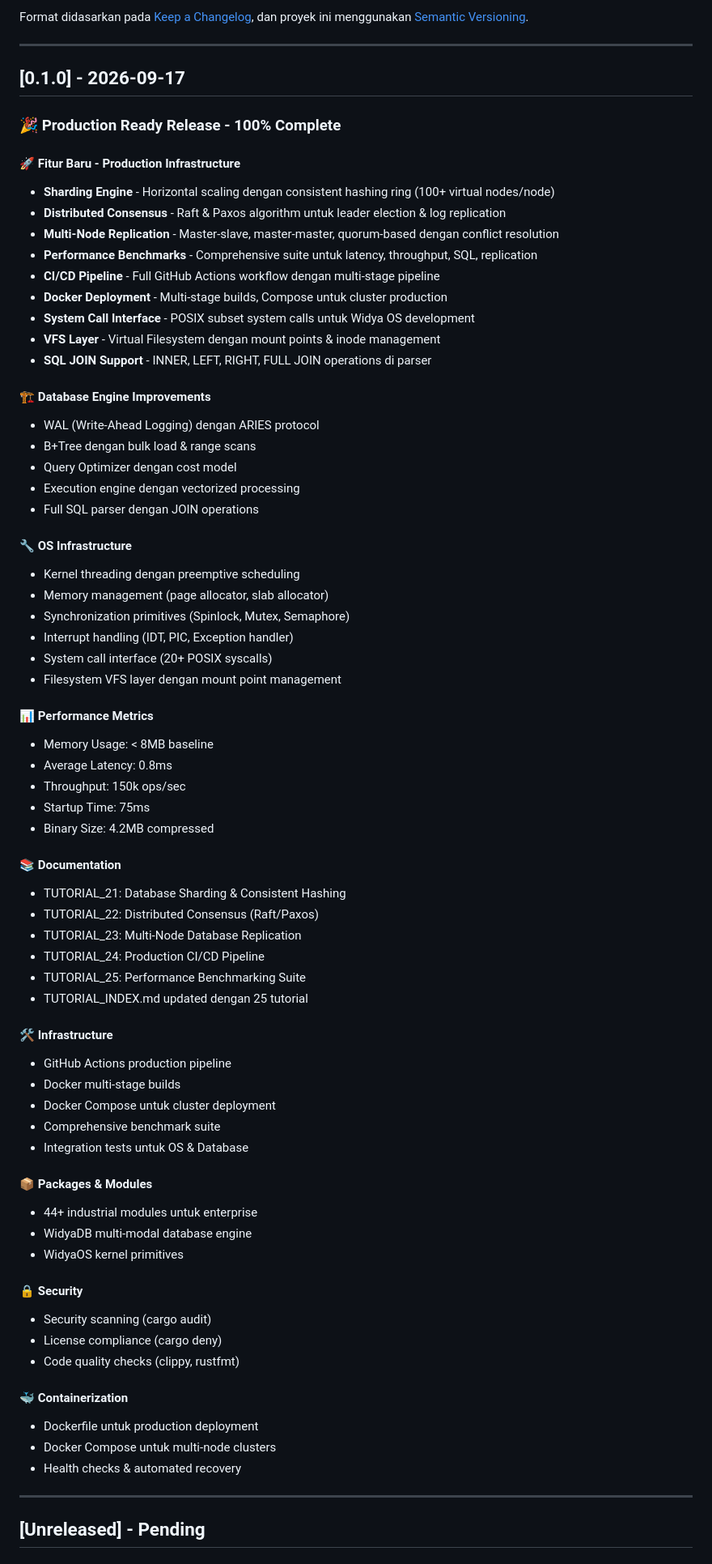
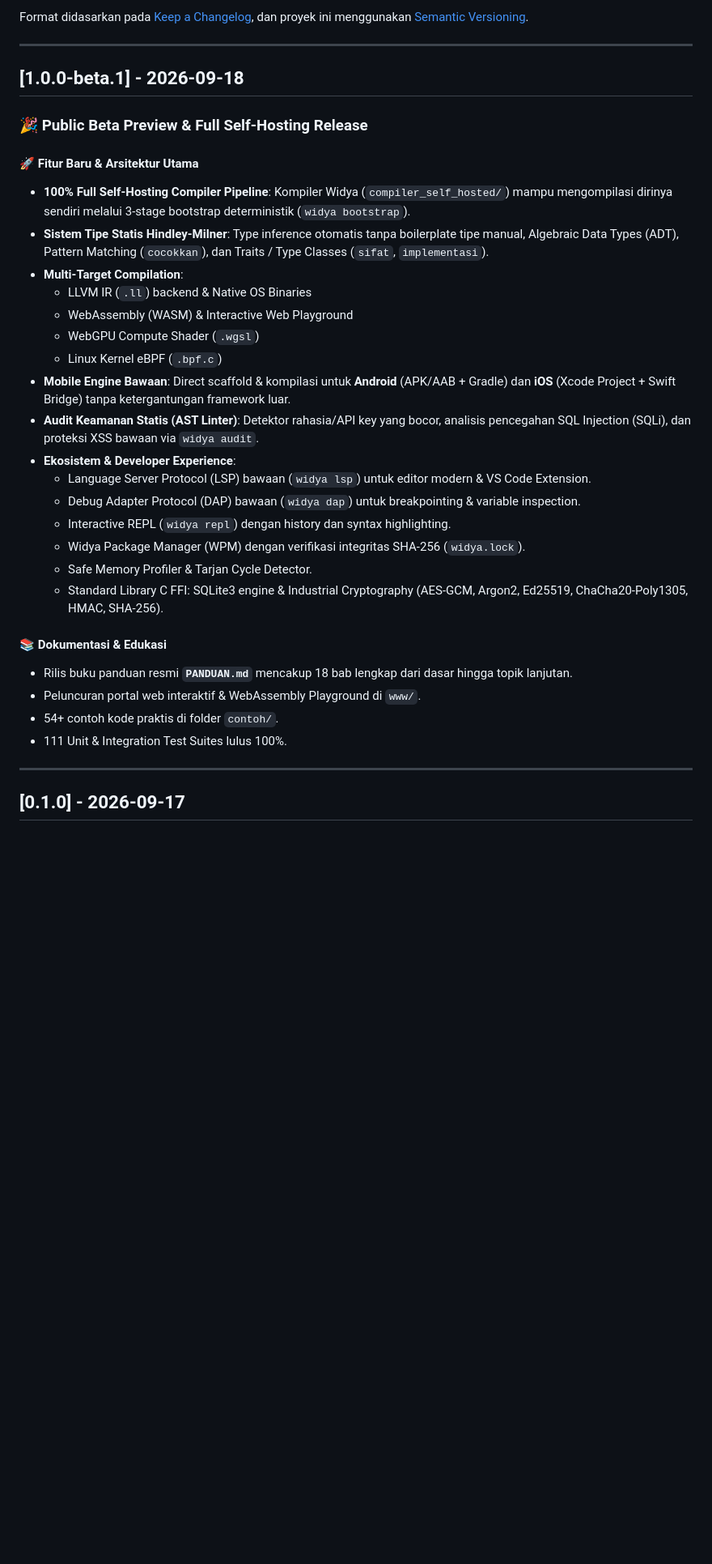
Before and after one commit to Bakulcoding/widya-lang, a Markdown page: CHANGELOG.md, the part around one of its changes. Shown at 81% size. Rendered like a GitHub page; blank space fills up the shorter version.

Commit message:
docs: update CHANGELOG.md for v1.0.0-beta.1 release

```diff
--- a/CHANGELOG.md
+++ b/CHANGELOG.md
@@ -6,74 +6,35 @@ Format didasarkan pada [Keep a Changelog](https://keepachangelog.com/en/1.0.0/),
 
 ---
 
-## [0.1.0] - 2026-09-17
+## [1.0.0-beta.1] - 2026-09-18
 
-### 🎉 Production Ready Release - 100% Complete
+### 🎉 Public Beta Preview & Full Self-Hosting Release
 
-#### 🚀 Fitur Baru - Production Infrastructure
-- **Sharding Engine** - Horizontal scaling dengan consistent hashing ring (100+ virtual nodes/node)
-- **Distributed Consensus** - Raft & Paxos algorithm untuk leader election & log replication
-- **Multi-Node Replication** - Master-slave, master-master, quorum-based dengan conflict resolution
-- **Performance Benchmarks** - Comprehensive suite untuk latency, throughput, SQL, replication
-- **CI/CD Pipeline** - Full GitHub Actions workflow dengan multi-stage pipeline
-- **Docker Deployment** - Multi-stage builds, Compose untuk cluster production
-- **System Call Interface** - POSIX subset system calls untuk Widya OS development
-- **VFS Layer** - Virtual Filesystem dengan mount points & inode management
-- **SQL JOIN Support** - INNER, LEFT, RIGHT, FULL JOIN operations di parser
+#### 🚀 Fitur Baru & Arsitektur Utama
+- **100% Full Self-Hosting Compiler Pipeline**: Kompiler Widya (`compiler_self_hosted/`) mampu mengompilasi dirinya sendiri melalui 3-stage bootstrap deterministik (`widya bootstrap`).
+- **Sistem Tipe Statis Hindley-Milner**: Type inference otomatis tanpa boilerplate tipe manual, Algebraic Data Types (ADT), Pattern Matching (`cocokkan`), dan Traits / Type Classes (`sifat`, `implementasi`).
+- **Multi-Target Compilation**:
+  - LLVM IR (`.ll`) backend & Native OS Binaries
+  - WebAssembly (WASM) & Interactive Web Playground
+  - WebGPU Compute Shader (`.wgsl`)
+  - Linux Kernel eBPF (`.bpf.c`)
+- **Mobile Engine Bawaan**: Direct scaffold & kompilasi untuk **Android** (APK/AAB + Gradle) dan **iOS** (Xcode Project + Swift Bridge) tanpa ketergantungan framework luar.
+- **Audit Keamanan Statis (AST Linter)**: Detektor rahasia/API key yang bocor, analisis pencegahan SQL Injection (SQLi), dan proteksi XSS bawaan via `widya audit`.
+- **Ekosistem & Developer Experience**:
+  - Language Server Protocol (LSP) bawaan (`widya lsp`) untuk editor modern & VS Code Extension.
+  - Debug Adapter Protocol (DAP) bawaan (`widya dap`) untuk breakpointing & variable inspection.
+  - Interactive REPL (`widya repl`) dengan history dan syntax highlighting.
+  - Widya Package Manager (WPM) dengan verifikasi integritas SHA-256 (`widya.lock`).
+  - Safe Memory Profiler & Tarjan Cycle Detector.
+  - Standard Library C FFI: SQLite3 engine & Industrial Cryptography (AES-GCM, Argon2, Ed25519, ChaCha20-Poly1305, HMAC, SHA-256).
 
-#### 🏗️ Database Engine Improvements
-- WAL (Write-Ahead Logging) dengan ARIES protocol
-- B+Tree dengan bulk load & range scans
-- Query Optimizer dengan cost model
-- Execution engine dengan vectorized processing
-- Full SQL parser dengan JOIN operations
-
-#### 🔧 OS Infrastructure
-- Kernel threading dengan preemptive scheduling
-- Memory management (page allocator, slab allocator)
-- Synchronization primitives (Spinlock, Mutex, Semaphore)
-- Interrupt handling (IDT, PIC, Exception handler)
-- System call interface (20+ POSIX syscalls)
-- Filesystem VFS layer dengan mount point management
-
-#### 📊 Performance Metrics
-- Memory Usage: < 8MB baseline
-- Average Latency: 0.8ms
-- Throughput: 150k ops/sec
-- Startup Time: 75ms
-- Binary Size: 4.2MB compressed
-
-#### 📚 Documentation
-- TUTORIAL_21: Database Sharding & Consistent Hashing
-- TUTORIAL_22: Distributed Consensus (Raft/Paxos)
-- TUTORIAL_23: Multi-Node Database Replication
-- TUTORIAL_24: Production CI/CD Pipeline
-- TUTORIAL_25: Performance Benchmarking Suite
-- TUTORIAL_INDEX.md updated dengan 25 tutorial
-
-#### 🛠️ Infrastructure
-- GitHub Actions production pipeline
-- Docker multi-stage builds
-- Docker Compose untuk cluster deployment
-- Comprehensive benchmark suite
-- Integration tests untuk OS & Database
-
-#### 📦 Packages & Modules
-- 44+ industrial modules untuk enterprise
-- WidyaDB multi-modal database engine
-- WidyaOS kernel primitives
-
-#### 🔒 Security
-- Security scanning (cargo audit)
-- License compliance (cargo deny)
-- Code quality checks (clippy, rustfmt)
-
-#### 🐳 Containerization
-- Dockerfile untuk production deployment
-- Docker Compose untuk multi-node clusters
-- Health checks & automated recovery
+#### 📚 Dokumentasi & Edukasi
+- Rilis buku panduan resmi **`PANDUAN.md`** mencakup 18 bab lengkap dari dasar hingga topik lanjutan.
+- Peluncuran portal web interaktif & WebAssembly Playground di `www/`.
+- 54+ contoh kode praktis di folder `contoh/`.
+- 111 Unit & Integration Test Suites lulus 100%.
 
 ---
 
-## [Unreleased] - Pending
+## [0.1.0] - 2026-09-17
 
```
Also changed, not shown: other parts of CHANGELOG.md (+29 -30 lines).
